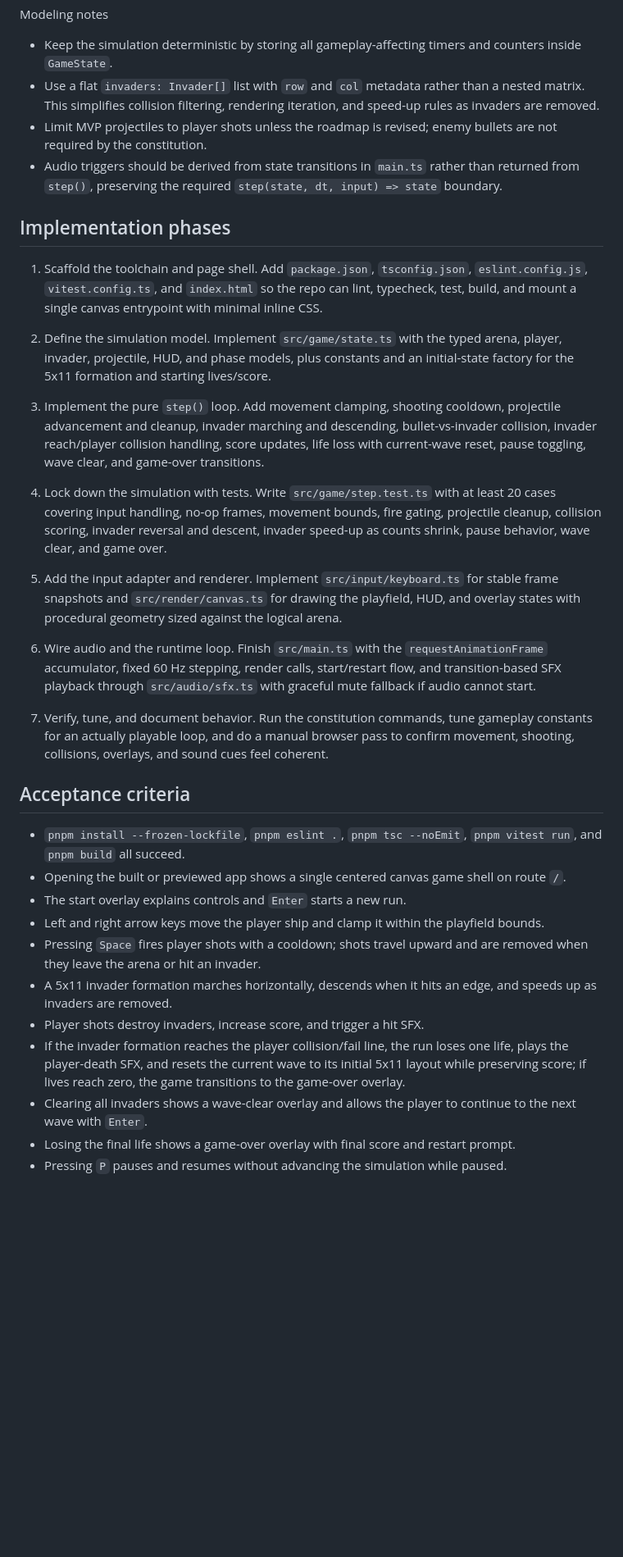
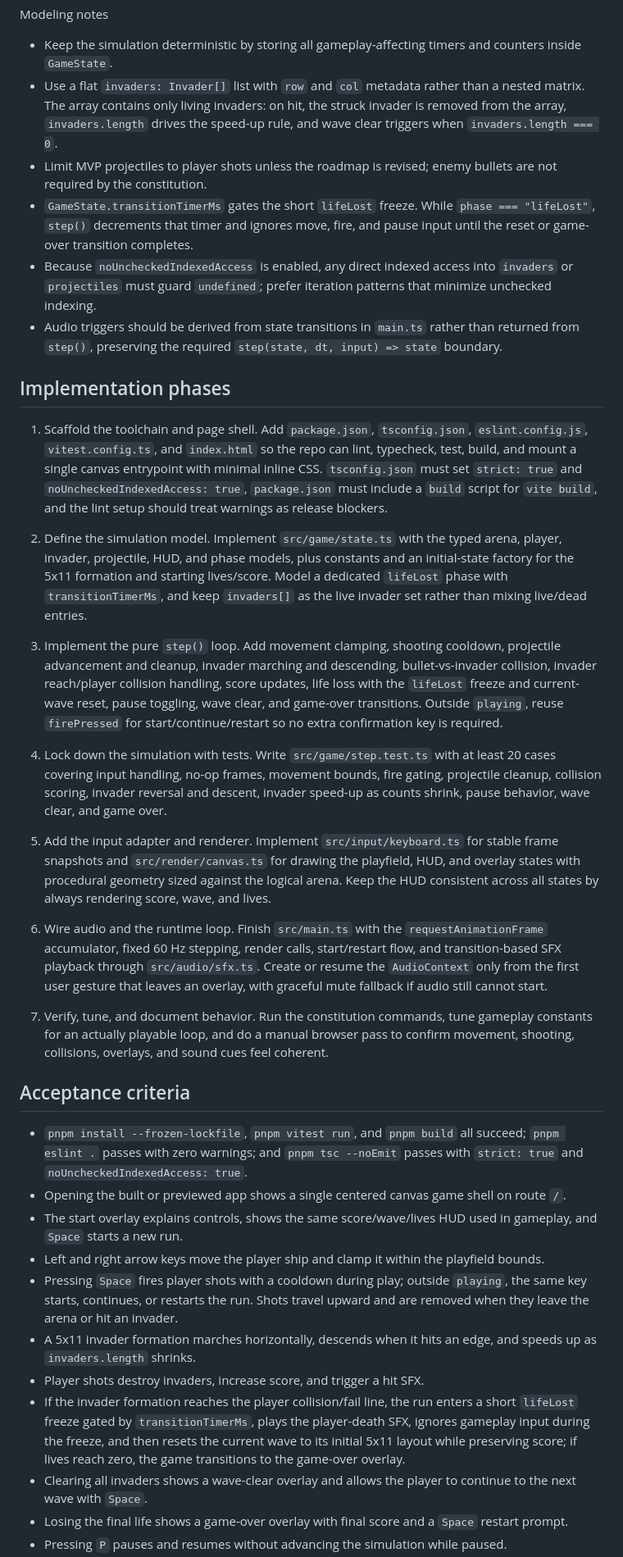
Before and after one commit to contribute-sh/space-invaders-hd, a Markdown page: PLAN.md, the part around one of its changes. Shown at 82% size. Drawn GitHub-style; blank space fills up the shorter version.

Commit message:
plan_revise(PLAN): [plan-revise r1] Space Invaders MVP — playable loop (#52)
[plan-revise r1] Space Invaders MVP — playable loop (#52)

Auto-merged by Contribute coordinator (CI passed)
Closes #28

```diff
--- a/PLAN.md
+++ b/PLAN.md
@@ -224,41 +224,43 @@ type GameState = {
 
 Modeling notes
 - Keep the simulation deterministic by storing all gameplay-affecting timers and counters inside `GameState`.
-- Use a flat `invaders: Invader[]` list with `row` and `col` metadata rather than a nested matrix. This simplifies collision filtering, rendering iteration, and speed-up rules as invaders are removed.
+- Use a flat `invaders: Invader[]` list with `row` and `col` metadata rather than a nested matrix. The array contains only living invaders: on hit, the struck invader is removed from the array, `invaders.length` drives the speed-up rule, and wave clear triggers when `invaders.length === 0`.
 - Limit MVP projectiles to player shots unless the roadmap is revised; enemy bullets are not required by the constitution.
+- `GameState.transitionTimerMs` gates the short `lifeLost` freeze. While `phase === "lifeLost"`, `step()` decrements that timer and ignores move, fire, and pause input until the reset or game-over transition completes.
+- Because `noUncheckedIndexedAccess` is enabled, any direct indexed access into `invaders` or `projectiles` must guard `undefined`; prefer iteration patterns that minimize unchecked indexing.
 - Audio triggers should be derived from state transitions in `main.ts` rather than returned from `step()`, preserving the required `step(state, dt, input) => state` boundary.
 
 ## Implementation phases
 1. Scaffold the toolchain and page shell.
-   Add `package.json`, `tsconfig.json`, `eslint.config.js`, `vitest.config.ts`, and `index.html` so the repo can lint, typecheck, test, build, and mount a single canvas entrypoint with minimal inline CSS.
+   Add `package.json`, `tsconfig.json`, `eslint.config.js`, `vitest.config.ts`, and `index.html` so the repo can lint, typecheck, test, build, and mount a single canvas entrypoint with minimal inline CSS. `tsconfig.json` must set `strict: true` and `noUncheckedIndexedAccess: true`, `package.json` must include a `build` script for `vite build`, and the lint setup should treat warnings as release blockers.
 
 2. Define the simulation model.
-   Implement `src/game/state.ts` with the typed arena, player, invader, projectile, HUD, and phase models, plus constants and an initial-state factory for the 5x11 formation and starting lives/score.
+   Implement `src/game/state.ts` with the typed arena, player, invader, projectile, HUD, and phase models, plus constants and an initial-state factory for the 5x11 formation and starting lives/score. Model a dedicated `lifeLost` phase with `transitionTimerMs`, and keep `invaders[]` as the live invader set rather than mixing live/dead entries.
 
 3. Implement the pure `step()` loop.
-   Add movement clamping, shooting cooldown, projectile advancement and cleanup, invader marching and descending, bullet-vs-invader collision, invader reach/player collision handling, score updates, life loss with current-wave reset, pause toggling, wave clear, and game-over transitions.
+   Add movement clamping, shooting cooldown, projectile advancement and cleanup, invader marching and descending, bullet-vs-invader collision, invader reach/player collision handling, score updates, life loss with the `lifeLost` freeze and current-wave reset, pause toggling, wave clear, and game-over transitions. Outside `playing`, reuse `firePressed` for start/continue/restart so no extra confirmation key is required.
 
 4. Lock down the simulation with tests.
    Write `src/game/step.test.ts` with at least 20 cases covering input handling, no-op frames, movement bounds, fire gating, projectile cleanup, collision scoring, invader reversal and descent, invader speed-up as counts shrink, pause behavior, wave clear, and game over.
 
 5. Add the input adapter and renderer.
-   Implement `src/input/keyboard.ts` for stable frame snapshots and `src/render/canvas.ts` for drawing the playfield, HUD, and overlay states with procedural geometry sized against the logical arena.
+   Implement `src/input/keyboard.ts` for stable frame snapshots and `src/render/canvas.ts` for drawing the playfield, HUD, and overlay states with procedural geometry sized against the logical arena. Keep the HUD consistent across all states by always rendering score, wave, and lives.
 
 6. Wire audio and the runtime loop.
-   Finish `src/main.ts` with the `requestAnimationFrame` accumulator, fixed 60 Hz stepping, render calls, start/restart flow, and transition-based SFX playback through `src/audio/sfx.ts` with graceful mute fallback if audio cannot start.
+   Finish `src/main.ts` with the `requestAnimationFrame` accumulator, fixed 60 Hz stepping, render calls, start/restart flow, and transition-based SFX playback through `src/audio/sfx.ts`. Create or resume the `AudioContext` only from the first user gesture that leaves an overlay, with graceful mute fallback if audio still cannot start.
 
 7. Verify, tune, and document behavior.
    Run the constitution commands, tune gameplay constants for an actually playable loop, and do a manual browser pass to confirm movement, shooting, collisions, overlays, and sound cues feel coherent.
 
 ## Acceptance criteria
-- `pnpm install --frozen-lockfile`, `pnpm eslint .`, `pnpm tsc --noEmit`, `pnpm vitest run`, and `pnpm build` all succeed.
+- `pnpm install --frozen-lockfile`, `pnpm vitest run`, and `pnpm build` all succeed; `pnpm eslint .` passes with zero warnings; and `pnpm tsc --noEmit` passes with `strict: true` and `noUncheckedIndexedAccess: true`.
 - Opening the built or previewed app shows a single centered canvas game shell on route `/`.
-- The start overlay explains controls and `Enter` starts a new run.
+- The start overlay explains controls, shows the same score/wave/lives HUD used in gameplay, and `Space` starts a new run.
 - Left and right arrow keys move the player ship and clamp it within the playfield bounds.
-- Pressing `Space` fires player shots with a cooldown; shots travel upward and are removed when they leave the arena or hit an invader.
-- A 5x11 invader formation marches horizontally, descends when it hits an edge, and speeds up as invaders are removed.
+- Pressing `Space` fires player shots with a cooldown during play; outside `playing`, the same key starts, continues, or restarts the run. Shots travel upward and are removed when they leave the arena or hit an invader.
+- A 5x11 invader formation marches horizontally, descends when it hits an edge, and speeds up as `invaders.length` shrinks.
 - Player shots destroy invaders, increase score, and trigger a hit SFX.
-- If the invader formation reaches the player collision/fail line, the run loses one life, plays the player-death SFX, and resets the current wave to its initial 5x11 layout while preserving score; if lives reach zero, the game transitions to the game-over overlay.
-- Clearing all invaders shows a wave-clear overlay and allows the player to continue to the next wave with `Enter`.
-- Losing the final life shows a game-over overlay with final score and restart prompt.
+- If the invader formation reaches the player collision/fail line, the run enters a short `lifeLost` freeze gated by `transitionTimerMs`, plays the player-death SFX, ignores gameplay input during the freeze, and then resets the current wave to its initial 5x11 layout while preserving score; if lives reach zero, the game transitions to the game-over overlay.
+- Clearing all invaders shows a wave-clear overlay and allows the player to continue to the next wave with `Space`.
+- Losing the final life shows a game-over overlay with final score and a `Space` restart prompt.
 - Pressing `P` pauses and resumes without advancing the simulation while paused.
```
Also changed, not shown: other parts of PLAN.md (+30 -20 lines).
